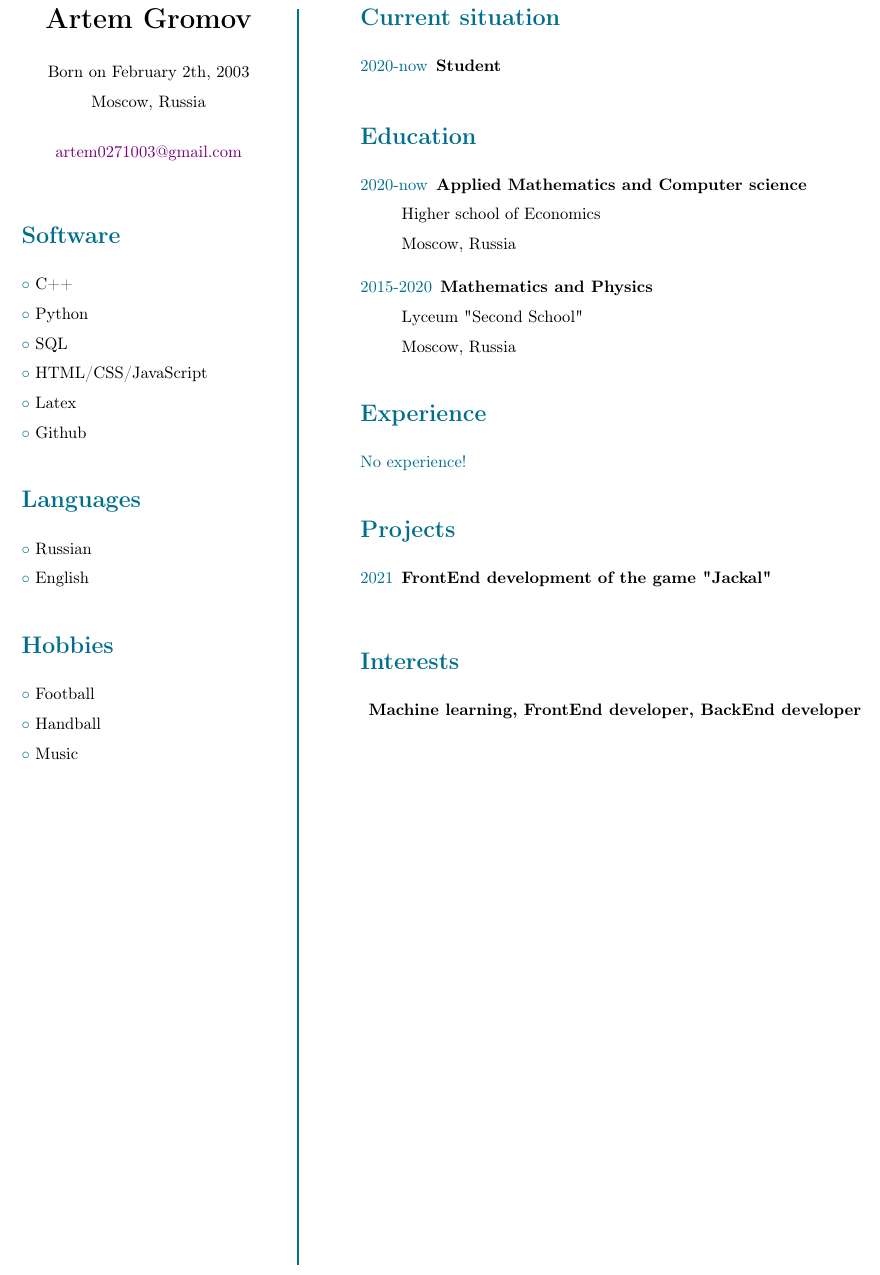
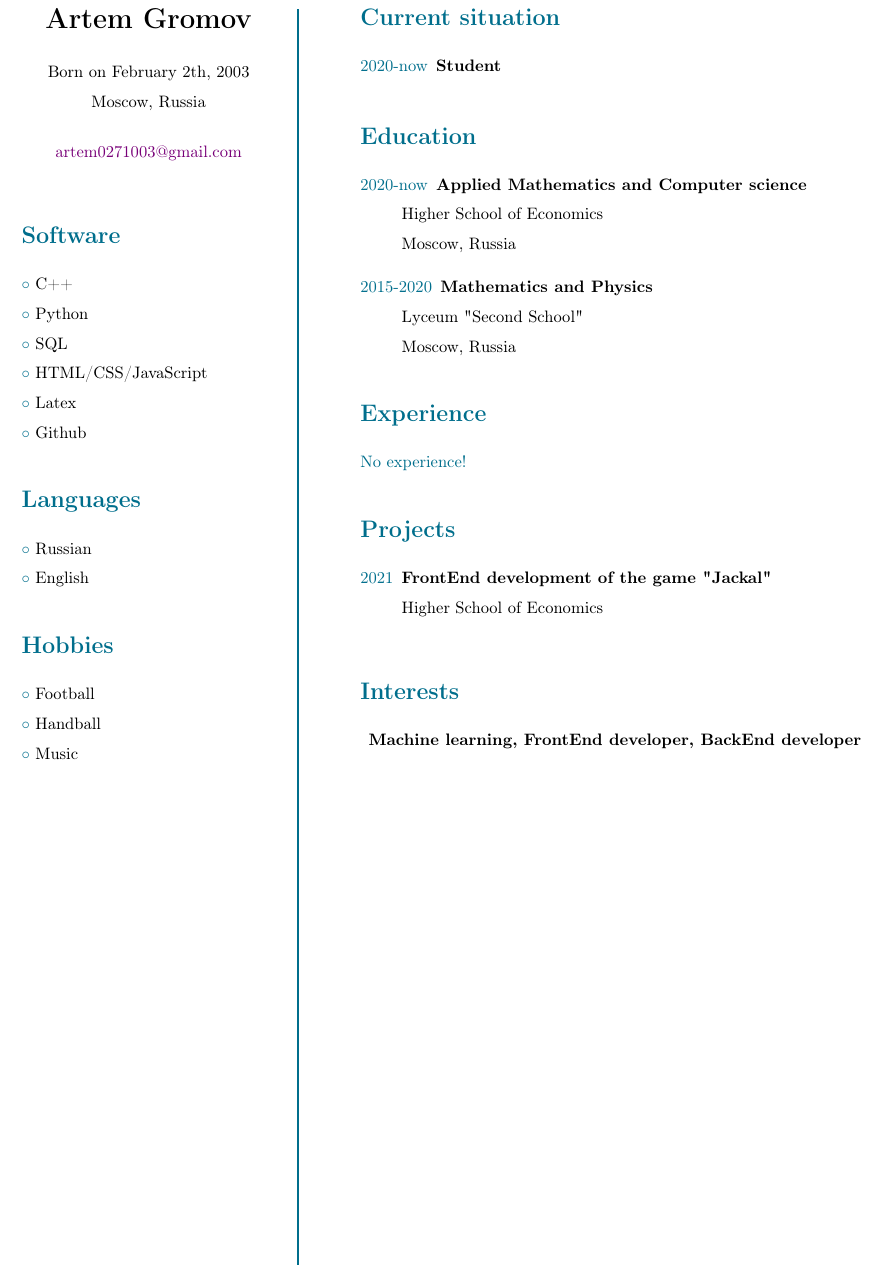
Before and after one commit to Grom03/cv_gromov, a LaTeX CV (CV/cv.tex): part of the page, cut so that both start at the same text. Compiled offline with pdfLaTeX.

Commit message:
Update cv.tex

```diff
--- a/CV/cv.tex
+++ b/CV/cv.tex
@@ -157,7 +157,7 @@ Moscow, Russia \\
 	\begin{description}
 	\raggedright
 	\item [\normalfont \textcolor{ColorOne}{2020-now}] \textbf{Applied Mathematics and Computer science}\\
-	Higher school of Economics\\
+	Higher School of Economics\\
 	Moscow, Russia
 
 	\item [\normalfont \textcolor{ColorOne}{2015-2020}] \textbf{Mathematics and Physics}\\
@@ -176,7 +176,8 @@ Moscow, Russia \\
 \section*{Projects}
 \begin{description}
 	\raggedright
-	\item [\normalfont \textcolor{ColorOne}{2021}] \textbf{FrontEnd development of the game "Jackal"}
+	\item [\normalfont \textcolor{ColorOne}{2021}] \textbf{FrontEnd development of the game "Jackal"} \\
+	Higher School of Economics
 \end{description}
 
 \MySkip
```
